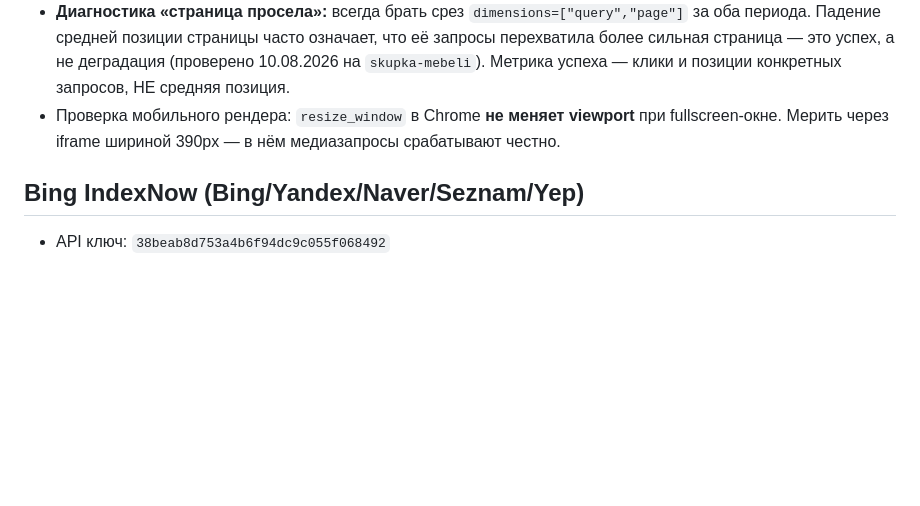
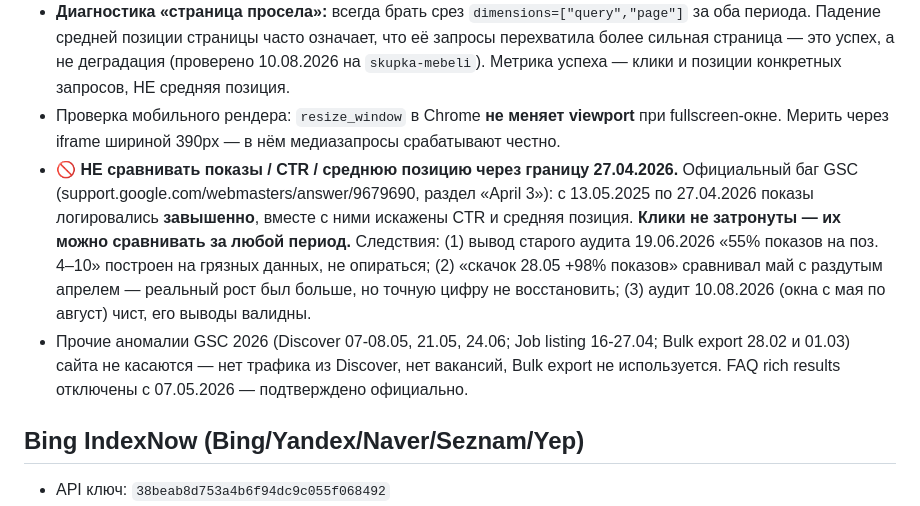
Before and after one commit to vseizdoma-uz/vseizdoma-website, a Markdown page: CLAUDE.md, the part around the change. Rendered like a GitHub page; blank space fills up the shorter version.

Commit message:
docs: правило — не сравнивать показы/CTR/позицию через 27.04.2026 (баг логирования GSC)
Co-Authored-By: Claude Opus 5 (1M context) <noreply@anthropic.com>

```diff
--- a/CLAUDE.md
+++ b/CLAUDE.md
@@ -107,6 +107,8 @@
 - Если скрипта нет — воссоздать: `google.oauth2.service_account` + `build("searchconsole","v1")` + `searchanalytics().query(siteUrl=..., body={...,"dataState":"all"})`. Зависимости: `pip install google-auth google-api-python-client` (системный python3.9 их не содержит — ставить в venv).
 - **Диагностика «страница просела»:** всегда брать срез `dimensions=["query","page"]` за оба периода. Падение средней позиции страницы часто означает, что её запросы перехватила более сильная страница — это успех, а не деградация (проверено 10.08.2026 на `skupka-mebeli`). Метрика успеха — клики и позиции конкретных запросов, НЕ средняя позиция.
 - Проверка мобильного рендера: `resize_window` в Chrome **не меняет viewport** при fullscreen-окне. Мерить через iframe шириной 390px — в нём медиазапросы срабатывают честно.
+- 🚫 **НЕ сравнивать показы / CTR / среднюю позицию через границу 27.04.2026.** Официальный баг GSC (support.google.com/webmasters/answer/9679690, раздел «April 3»): с 13.05.2025 по 27.04.2026 показы логировались **завышенно**, вместе с ними искажены CTR и средняя позиция. **Клики не затронуты — их можно сравнивать за любой период.** Следствия: (1) вывод старого аудита 19.06.2026 «55% показов на поз. 4–10» построен на грязных данных, не опираться; (2) «скачок 28.05 +98% показов» сравнивал май с раздутым апрелем — реальный рост был больше, но точную цифру не восстановить; (3) аудит 10.08.2026 (окна с мая по август) чист, его выводы валидны.
+- Прочие аномалии GSC 2026 (Discover 07-08.05, 21.05, 24.06; Job listing 16-27.04; Bulk export 28.02 и 01.03) сайта не касаются — нет трафика из Discover, нет вакансий, Bulk export не используется. FAQ rich results отключены с 07.05.2026 — подтверждено официально.
 
 ## Bing IndexNow (Bing/Yandex/Naver/Seznam/Yep)
 - API ключ: `38beab8d753a4b6f94dc9c055f068492`
```
